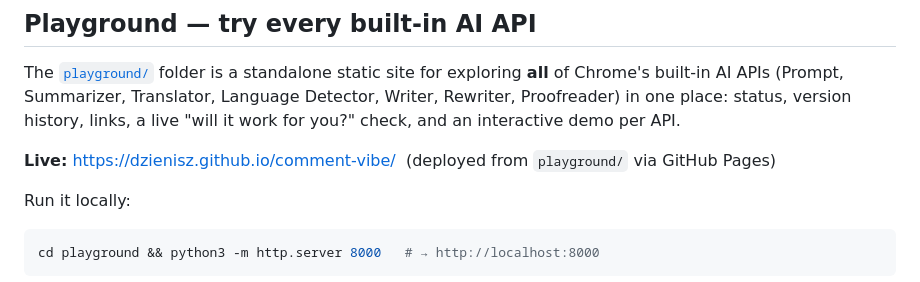
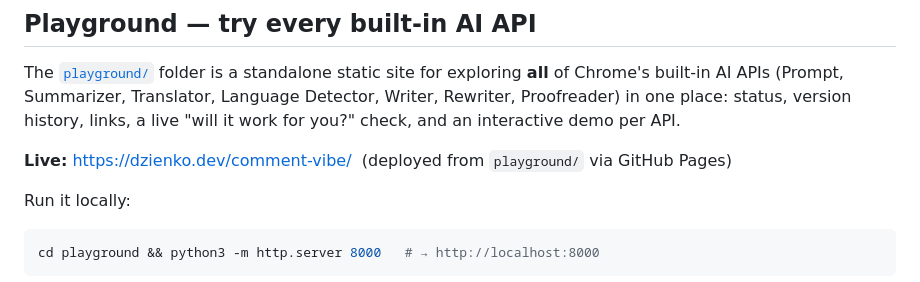
Before and after one commit to dzienisz/comment-vibe, a Markdown page: README.md, the part around the change. Rendered like a GitHub page.

Commit message:
docs: correct playground live URL to custom domain
Pages serves the project under the dzienko.dev custom domain, not the
github.io default.

Co-Authored-By: Claude Opus 4.8 <noreply@anthropic.com>

```diff
--- a/README.md
+++ b/README.md
@@ -25,7 +25,7 @@ All analysis runs locally using Chrome's on-device Gemini Nano model. Your comme
 
 The [`playground/`](playground/) folder is a standalone static site for exploring **all** of Chrome's built-in AI APIs (Prompt, Summarizer, Translator, Language Detector, Writer, Rewriter, Proofreader) in one place: status, version history, links, a live "will it work for you?" check, and an interactive demo per API.
 
-**Live:** https://dzienisz.github.io/comment-vibe/ &nbsp;(deployed from `playground/` via GitHub Pages)
+**Live:** https://dzienko.dev/comment-vibe/ &nbsp;(deployed from `playground/` via GitHub Pages)
 
 Run it locally:
 
```
